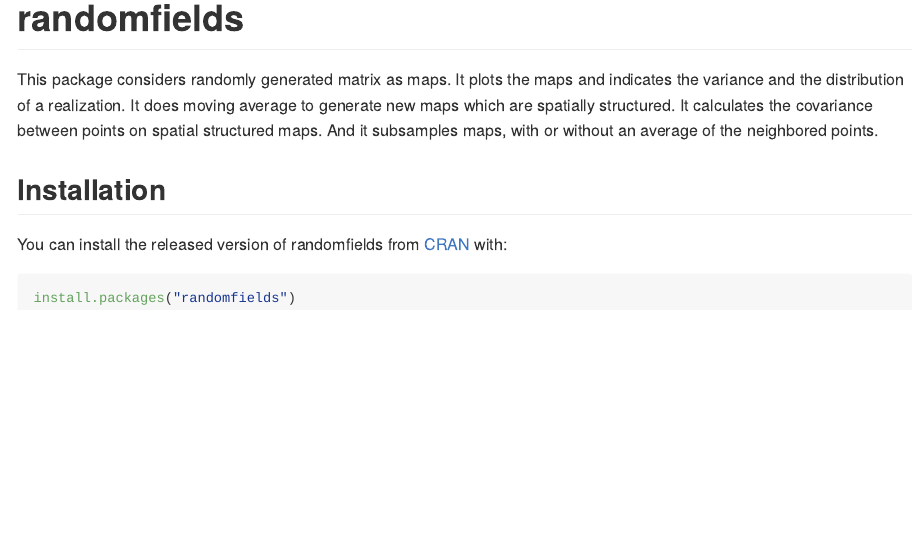
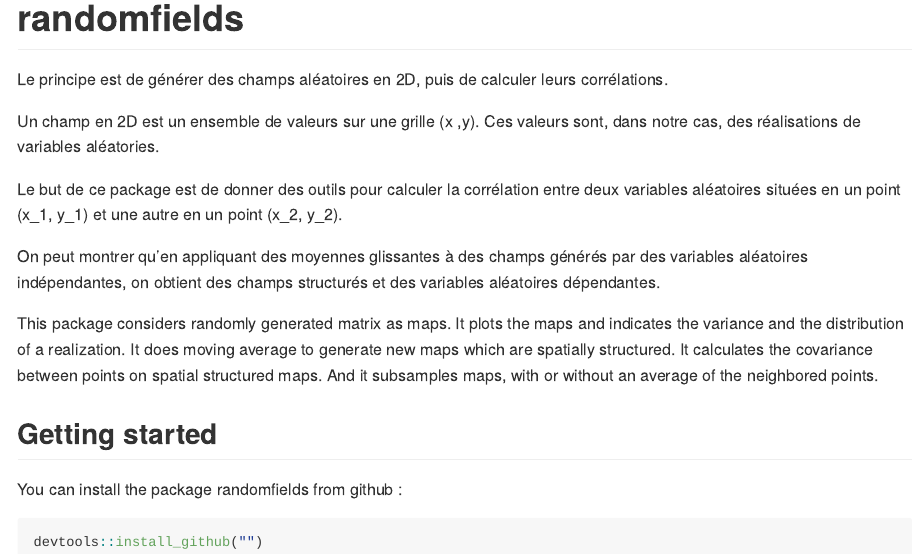
Before and after one commit to C-Juliette/randomfields, an R Markdown document (README.Rmd): the page in a window 1100 px wide, from its top. The pictures show the output file README.md that the author committed with the source, drawn offline in the style of GitHub; badge pictures from the web are left out.

Commit message:
Description plus complète dans le readme

````diff
--- a/.github/workflows/R-CMD-check.yaml
+++ b/.github/workflows/R-CMD-check.yaml
@@ -40 +35,0 @@
-          r-version: ${{ matrix.config.r }}
--- a/README.Rmd
+++ b/README.Rmd
@@ -21,12 +21,21 @@
 [![test-coverage](https://github.com/C-Juliette/randomfields/actions/workflows/test-coverage.yaml/badge.svg)](https://github.com/C-Juliette/randomfields/actions/workflows/test-coverage.yaml)
 <!-- badges: end -->
 
+Le principe est de générer des champs aléatoires en 2D, puis de calculer leurs corrélations.
+
+Un champ en 2D est un ensemble de valeurs sur une grille (x ,y). Ces valeurs sont, dans notre cas, des réalisations de variables aléatories.
+
+Le but de ce package est de donner des outils pour calculer la corrélation entre deux variables aléatoires situées en un point (x_1, y_1) et une autre en un point (x_2, y_2).
+
+On peut montrer qu'en appliquant des moyennes glissantes à des champs générés par des variables aléatoires indépendantes, on obtient des champs structurés et des variables aléatoires dépendantes.
+
+
 This package considers randomly generated matrix as maps. It plots the maps and indicates the variance and the distribution of a realization. It does moving average to generate new maps which are spatially structured. It calculates the covariance between points on spatial structured maps. And it subsamples maps, with or without an average of the neighbored points.
 
-## Installation
+## Getting started
 
-You can install the released version of randomfields from [CRAN](https://CRAN.R-project.org) with:
+You can install the package randomfields from github :
 
 ``` r
-install.packages("randomfields")
+devtools::install_github("")
 ```
````
Also changed, not shown: README.md, .github/workflows/R-CMD-check.yaml (11 more changed lines).
